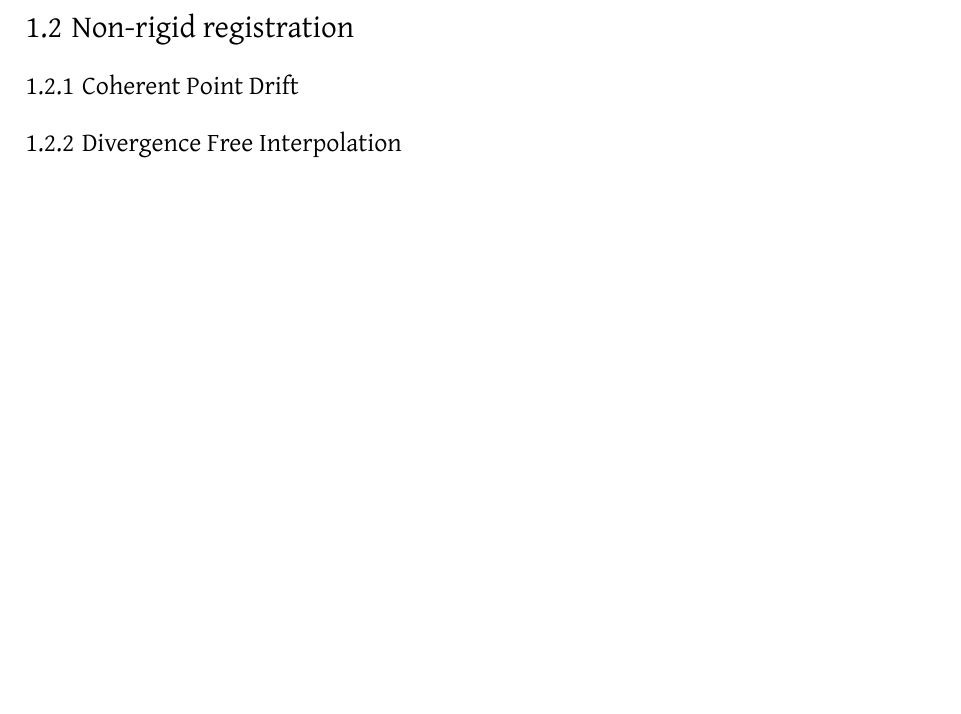
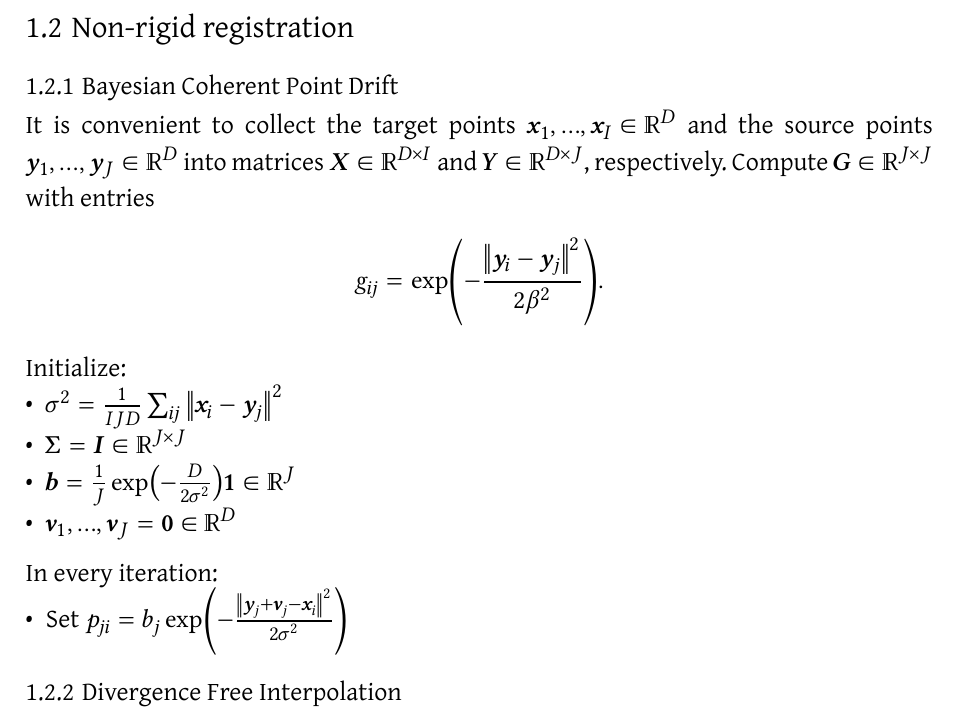
Before and after one commit to andreasKroepelin/PointCloudRegistration.jl, a Typst document (paper/SI.typ): part of page 5 of 8, cut so that both start at the same text, the shorter picture padded with empty space. Compiled offline with Typst 0.15; a missing font is replaced by an installed copy or a similar font.

Commit message:
Continue thinking about BCPD

```diff
--- a/paper/SI.typ
+++ b/paper/SI.typ
@@ -227,4 +227,5 @@ with a cut off distance $D$.
 
 
 == Non-rigid registration
-=== Coherent Point Drift
+=== Bayesian Coherent Point Drift
+It is convenient to collect the target points $bold(x)_1, ..., bold(x)_I in
@@ -230,0 +239 @@ with a cut off distance $D$.
+Initialize:
@@ -231,3 +245,5 @@ with a cut off distance $D$.
+In every iteration:
+- Set $p_(j i) = b_j exp(- norm(bold(y)_j + bold(v)_j - bold(x)_i)^2 / (2 sigma^2))$
 
 === Divergence Free Interpolation
 We implement the method described in @divfree.
```
Also changed, not shown: paper/SI.typ (12 more changed lines), 2 other files.
